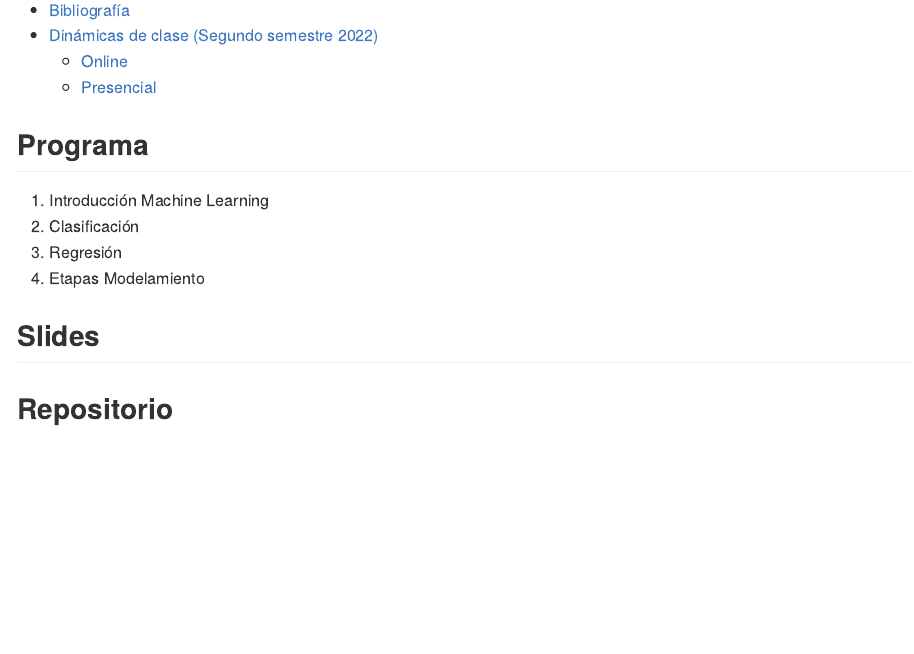
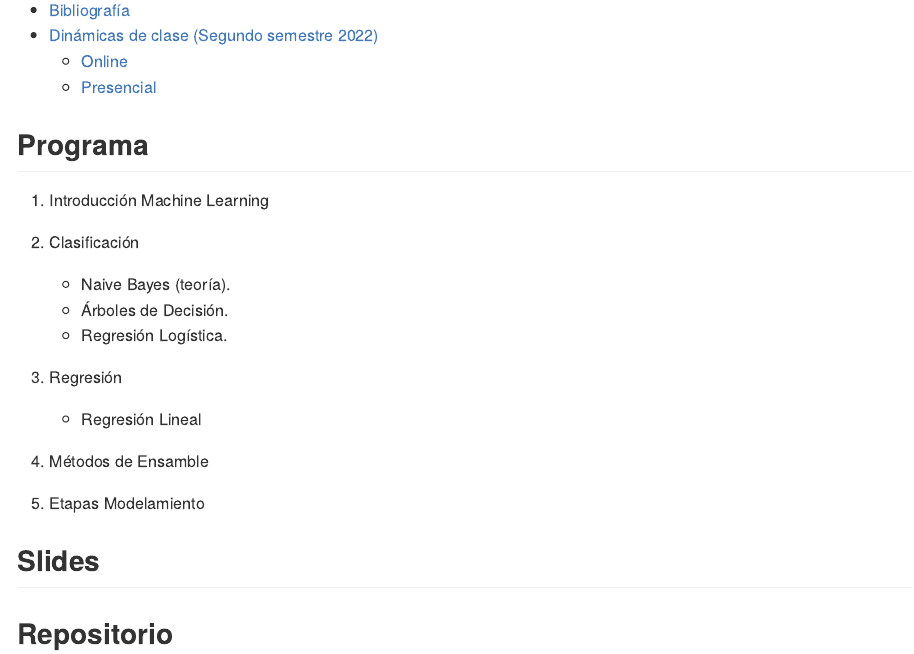
Before and after one commit to jbkunst/intro-machine-learning, an R Markdown document (readme.Rmd): the page in a window 1100 px wide, from 190 px down. Rendered offline with R 4.5, knitr and Pandoc, with nearby package versions.

Commit message:
Update readme.Rmd

```diff
--- a/readme.Rmd
+++ b/readme.Rmd
@@ -15,7 +15,17 @@ knitr::opts_chunk$set(echo = FALSE)
 
 1.  Introducción Machine Learning
 1.  Clasificación
+
+    - Naive Bayes (teoría).
+    - Árboles de Decisión.
+    - Regresión Logística.
+
 1.  Regresión
+
+    - Regresión Lineal
+
+1. Métodos de Ensamble
+
 1.  Etapas Modelamiento
 
 ## Slides
```
Also changed, not shown: readme.Rmd (2 more changed lines).
